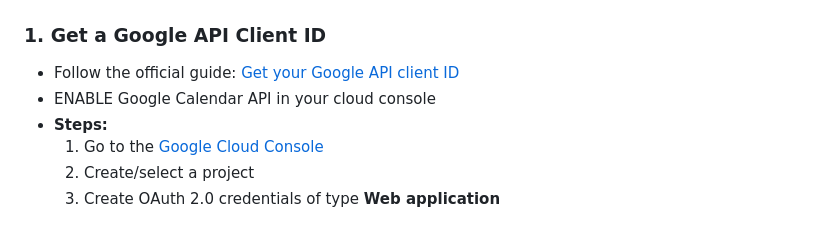
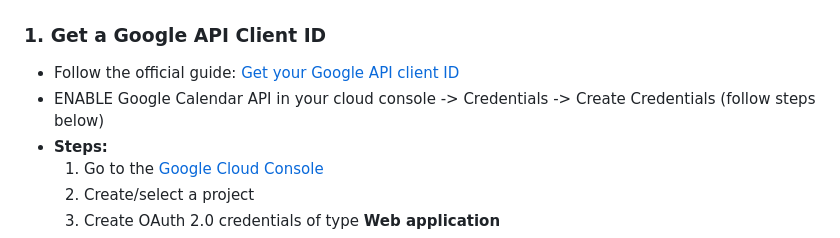
Before and after one commit to pritzvi/autoavail, a Markdown page: README.md, the part around the change. Drawn GitHub-style.

```diff
--- a/README.md
+++ b/README.md
@@ -9,7 +9,7 @@ AutoAvail is a Chrome extension that displays your Google Calendar availability
 
 ### 1. Get a Google API Client ID
 - Follow the official guide: [Get your Google API client ID](https://developers.google.com/identity/gsi/web/guides/get-google-api-clientid)
-- ENABLE Google Calendar API in your cloud console
+- ENABLE Google Calendar API in your cloud console -> Credentials -> Create Credentials (follow steps below)
 - **Steps:**
   1. Go to the [Google Cloud Console](https://console.cloud.google.com/apis/credentials)
   2. Create/select a project
```
